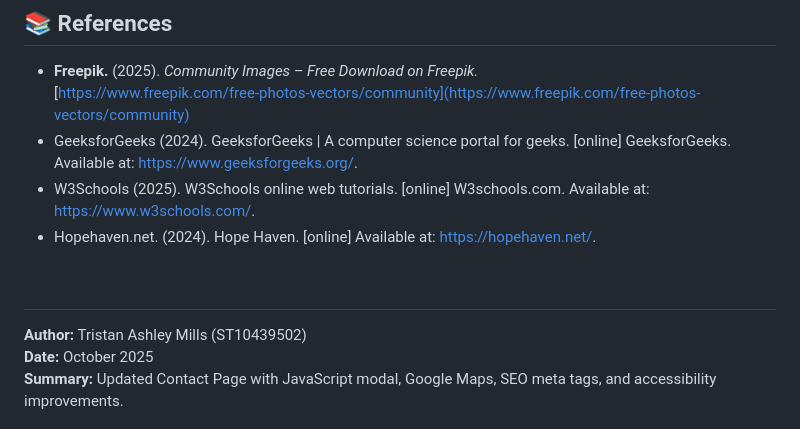
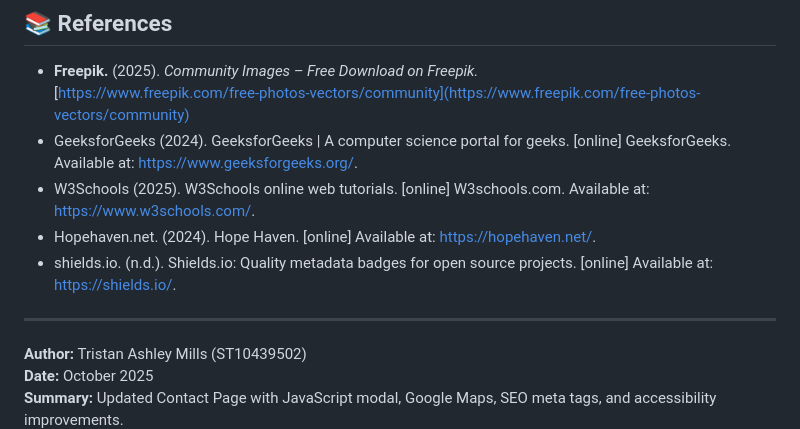
Before and after one commit to VCCT-WEDE5020-2025-G2/Asseignment1_WEBE5020_ST10439502, a Markdown page: README.md, the part around the change. Rendered like a GitHub page.

Commit message:
addded refrance

```diff
--- a/README.md
+++ b/README.md
@@ -129,8 +129,9 @@ This website was created to:
 -  GeeksforGeeks (2024). GeeksforGeeks | A computer science portal for geeks. [online] GeeksforGeeks. Available at: https://www.geeksforgeeks.org/.
 -  W3Schools (2025). W3Schools online web tutorials. [online] W3schools.com. Available at: https://www.w3schools.com/.
 -  Hopehaven.net. (2024). Hope Haven. [online] Available at: https://hopehaven.net/.
+-  shields.io. (n.d.). Shields.io: Quality metadata badges for open source projects. [online] Available at: https://shields.io/.
 
-‌
+
 ---
 
 
```
